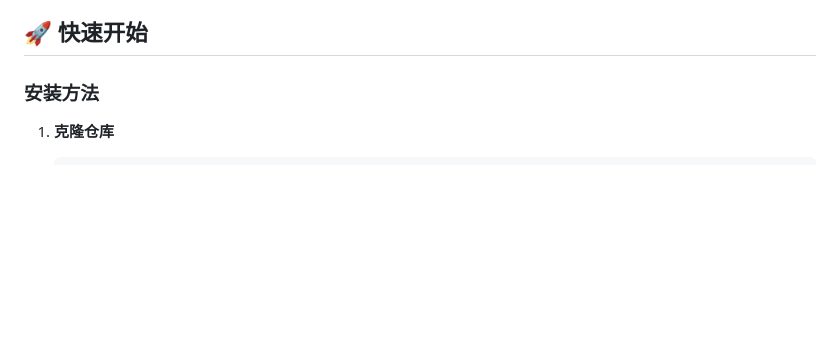
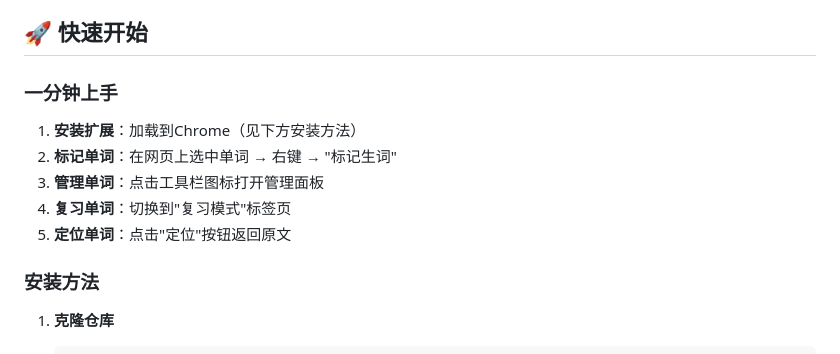
Before and after one commit to JackChen-CN/Locab-Chrome-Extension, a Markdown page: README.md, the part around the change. Rendered like a GitHub page; blank space fills up the shorter version.

Commit message:
docs: Add 'one-minute start' guide to README.md

```diff
--- a/README.md
+++ b/README.md
@@ -65,6 +65,13 @@ Locab 是一款功能强大的 Chrome 浏览器扩展插件，专为语言学习
 - **UI**：响应式设计，500×550px 弹窗
 
 ## 🚀 快速开始
+
+### 一分钟上手
+1. **安装扩展**：加载到Chrome（见下方安装方法）
+2. **标记单词**：在网页上选中单词 → 右键 → "标记生词"
+3. **管理单词**：点击工具栏图标打开管理面板
+4. **复习单词**：切换到"复习模式"标签页
+5. **定位单词**：点击"定位"按钮返回原文
 
 ### 安装方法
 
```
